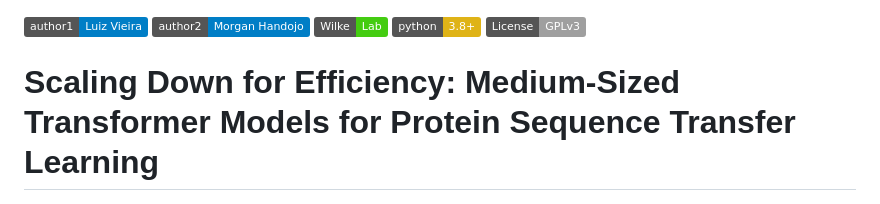
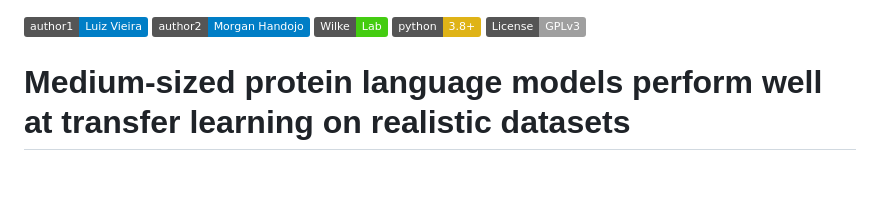
Before and after one commit to ziul-bio/SWAT, a Markdown page: README.md, the part around the change. Rendered like a GitHub page; badges without logos; blank space fills up the shorter version.

Commit message:
change title in readme

```diff
--- a/README.md
+++ b/README.md
@@ -5,7 +5,7 @@
 [![GPLv3 license](https://img.shields.io/badge/License-GPLv3-lightgrey.svg)](http://perso.crans.org/besson/LICENSE.html)
 
 
-# Scaling Down for Efficiency: Medium-Sized Transformer Models for Protein Sequence Transfer Learning
+# Medium-sized protein language models perform well at transfer learning on realistic datasets
 ![plot](/figures/fig1_scheme.png)
 
 
```
